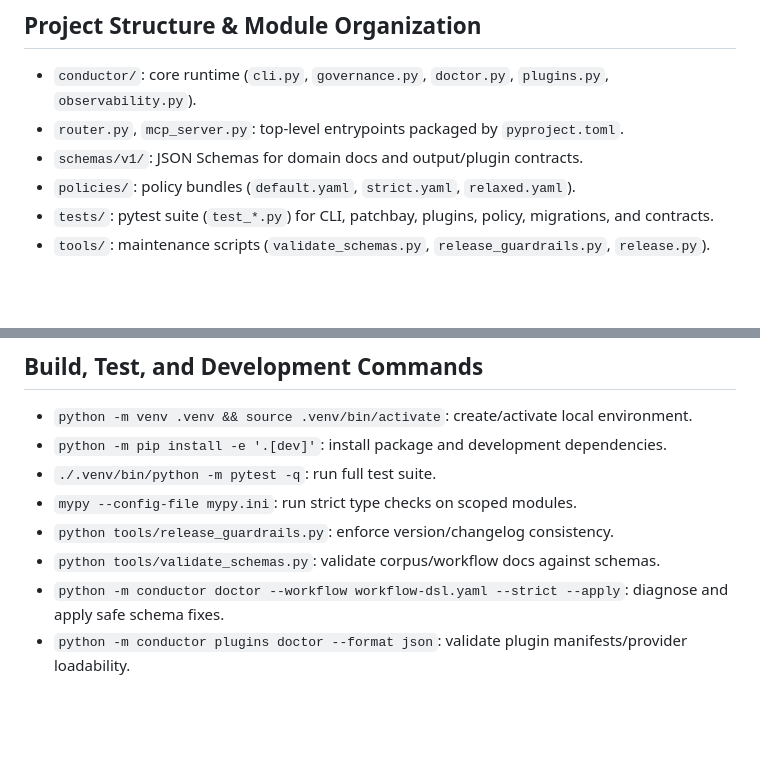
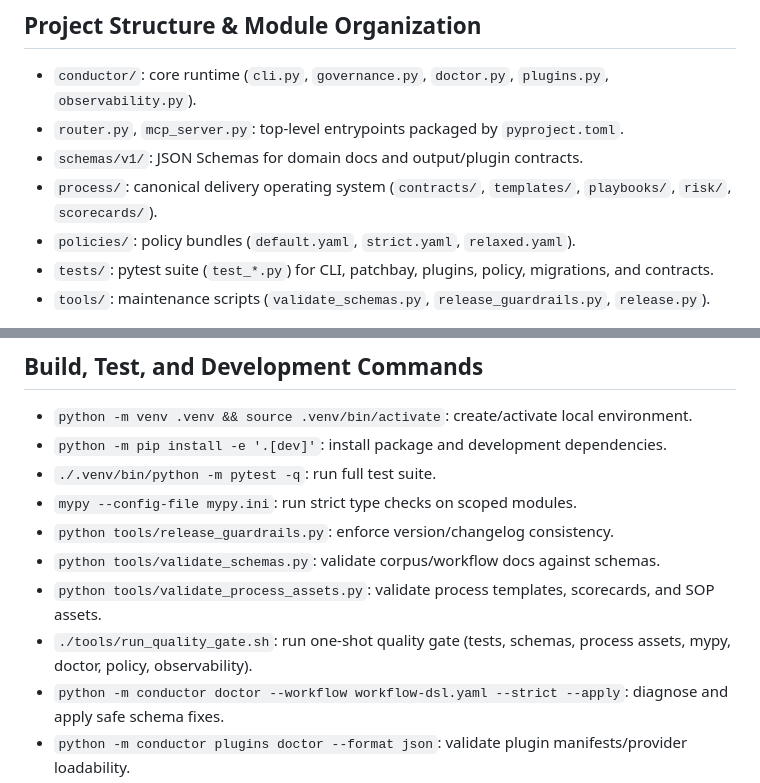
Before and after one commit to organvm-iv-taxis/tool-interaction-design, a Markdown page: AGENTS.md, 2 parts joined by grey strips. Rendered like a GitHub page; blank space fills up the shorter version.

Commit message:
docs: add process validation workflow references

```diff
--- a/AGENTS.md
+++ b/AGENTS.md
@@ -4,6 +4,7 @@
 - `conductor/`: core runtime (`cli.py`, `governance.py`, `doctor.py`, `plugins.py`, `observability.py`).
 - `router.py`, `mcp_server.py`: top-level entrypoints packaged by `pyproject.toml`.
 - `schemas/v1/`: JSON Schemas for domain docs and output/plugin contracts.
+- `process/`: canonical delivery operating system (`contracts/`, `templates/`, `playbooks/`, `risk/`, `scorecards/`).
 - `policies/`: policy bundles (`default.yaml`, `strict.yaml`, `relaxed.yaml`).
 - `tests/`: pytest suite (`test_*.py`) for CLI, patchbay, plugins, policy, migrations, and contracts.
 - `tools/`: maintenance scripts (`validate_schemas.py`, `release_guardrails.py`, `release.py`).
@@ -15,6 +16,8 @@
 - `mypy --config-file mypy.ini`: run strict type checks on scoped modules.
 - `python tools/release_guardrails.py`: enforce version/changelog consistency.
 - `python tools/validate_schemas.py`: validate corpus/workflow docs against schemas.
+- `python tools/validate_process_assets.py`: validate process templates, scorecards, and SOP assets.
+- `./tools/run_quality_gate.sh`: run one-shot quality gate (tests, schemas, process assets, mypy, doctor, policy, observability).
 - `python -m conductor doctor --workflow workflow-dsl.yaml --strict --apply`: diagnose and apply safe schema fixes.
 - `python -m conductor plugins doctor --format json`: validate plugin manifests/provider loadability.
 - `python -m conductor policy simulate --bundle strict --format json`: preview policy impact.
```
Also changed, not shown: CLAUDE.md (+3 -0 lines).
